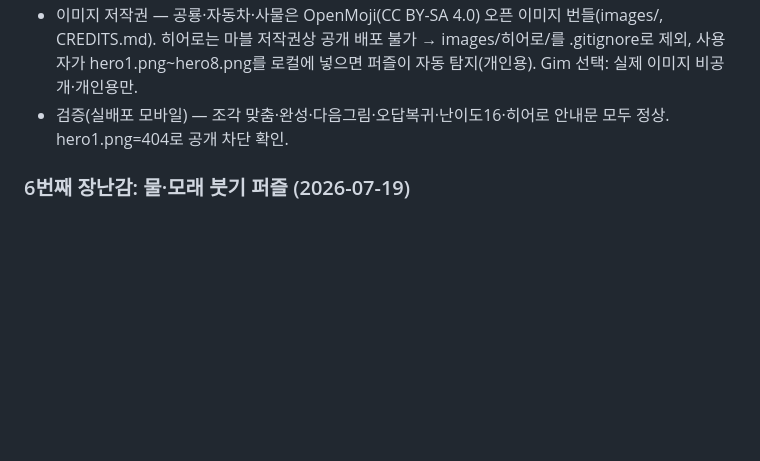
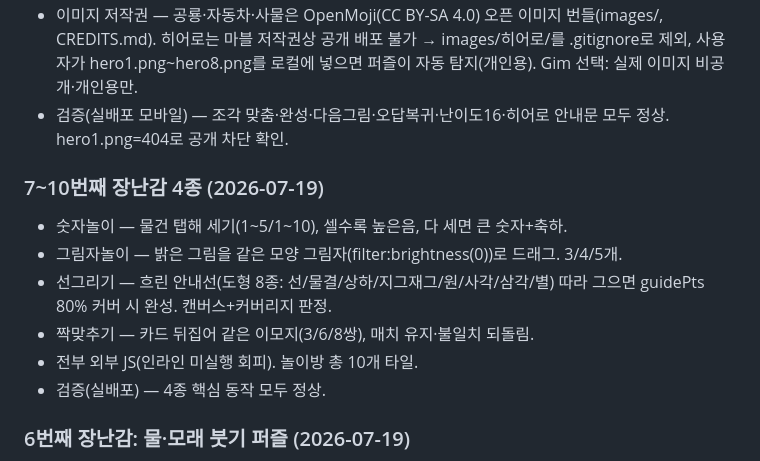
Before and after one commit to gimaxax77-sys/Kids01, a Markdown page: research.md, the part around the change. GitHub-like rendering; blank space fills up the shorter version.

Commit message:
research: 장난감 7~10 기록
Co-Authored-By: Claude Opus 4.8 <noreply@anthropic.com>

```diff
--- a/research.md
+++ b/research.md
@@ -152,6 +152,14 @@ Drawing for Kids(Bimi Boo, 2~5, 광고없음) / Todli(2~5, 오프라인 단계
 - 이미지 저작권 — 공룡·자동차·사물은 OpenMoji(CC BY-SA 4.0) 오픈 이미지 번들(images/, CREDITS.md). 히어로는 마블 저작권상 공개 배포 불가 → images/히어로/를 .gitignore로 제외, 사용자가 hero1.png~hero8.png를 로컬에 넣으면 퍼즐이 자동 탐지(개인용). Gim 선택: 실제 이미지 비공개·개인용만.
 - 검증(실배포 모바일) — 조각 맞춤·완성·다음그림·오답복귀·난이도16·히어로 안내문 모두 정상. hero1.png=404로 공개 차단 확인.
 
+### 7~10번째 장난감 4종 (2026-07-19)
+- 숫자놀이 — 물건 탭해 세기(1~5/1~10), 셀수록 높은음, 다 세면 큰 숫자+축하.
+- 그림자놀이 — 밝은 그림을 같은 모양 그림자(filter:brightness(0))로 드래그. 3/4/5개.
+- 선그리기 — 흐린 안내선(도형 8종: 선/물결/상하/지그재그/원/사각/삼각/별) 따라 그으면 guidePts 80% 커버 시 완성. 캔버스+커버리지 판정.
+- 짝맞추기 — 카드 뒤집어 같은 이모지(3/6/8쌍), 매치 유지·불일치 되돌림.
+- 전부 외부 JS(인라인 미실행 회피). 놀이방 총 10개 타일.
+- 검증(실배포) — 4종 핵심 동작 모두 정상.
+
 ### 6번째 장난감: 물·모래 붓기 퍼즐 (2026-07-19)
 - 붓기놀이 — 워터소트 방식. 튜브(용량4)에 부어 같은 색끼리 모으기. 탭으로 선택→다른 튜브 탭해 붓기(윗블록 같은 색·여유칸일 때만). 색 정렬 완료 시 축하+새 판.
 - 물💧/모래🏖️ 모드(세그 질감 다름), 난이도 3/4/5색(튜브=색+2, 빈 2개). 막히면 🔄 새 판. ponytail: 랜덤 분배라 드물게 unsolvable → 새 판으로 해소.
```
